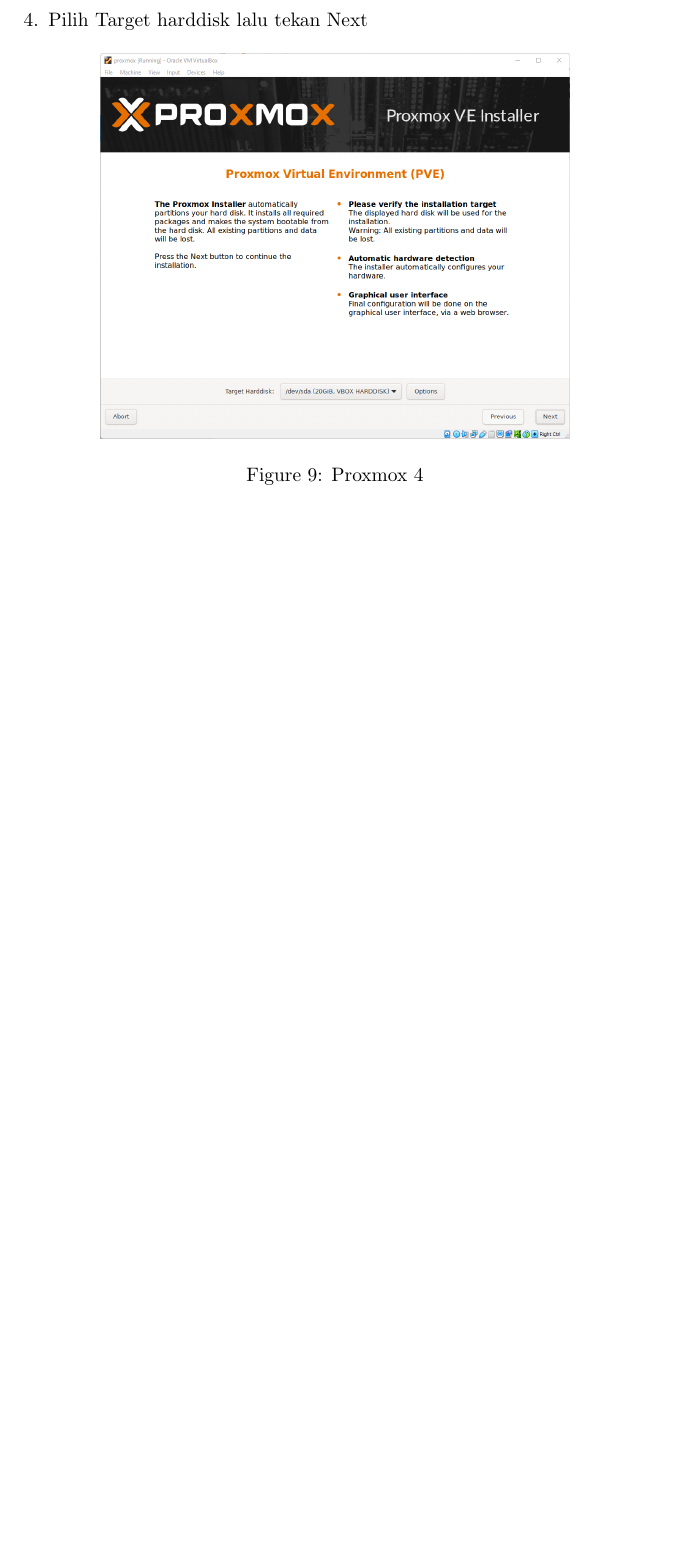
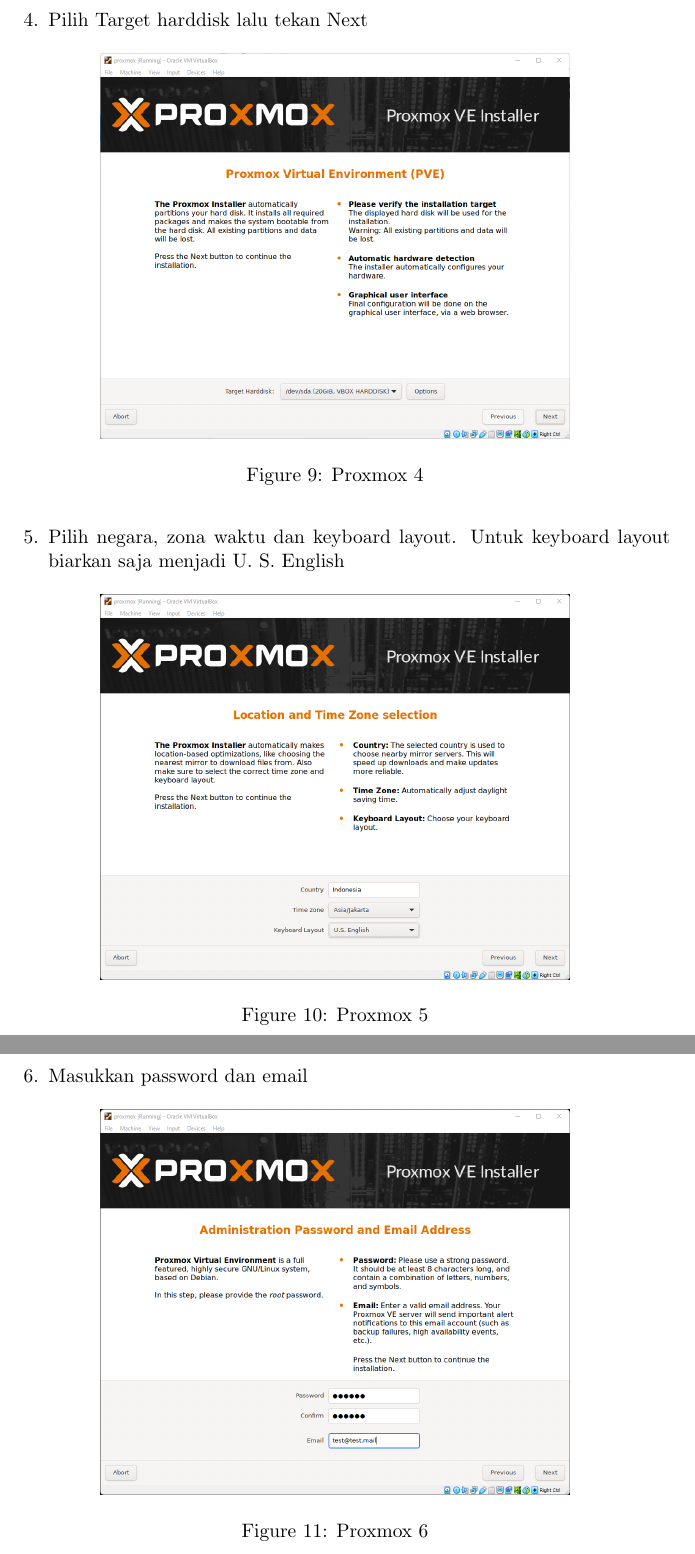
Before and after one commit to Classroom-Dev-Team/BukuPanduanProxmox, a LaTeX document (main.tex): part of page 7 of 7 before the commit and two parts of pages 7 and 8 of 8 after it, the two joined at a grey line, cut so that both start at the same text, the shorter picture padded with empty space. Compiled offline with pdfLaTeX.

Commit message:
langkah - langkah 5 - 6

```diff
--- a/main.tex
+++ b/main.tex
@@ -98,5 +98,18 @@
       \includegraphics[width=0.7\linewidth]{proxmox 4.png}
       \caption{Proxmox 4}
     \end{figure}
+    \item Pilih negara, zona waktu dan keyboard layout. Untuk keyboard layout biarkan saja menjadi U. S. English
+    \begin{figure}[h!]
+      \centering
+      \includegraphics[width=0.7\linewidth]{proxmox 5.png}
+      \caption{Proxmox 5}
+    \end{figure}
+    \newpage
+    \item Masukkan password dan email
+    \begin{figure}[h!]
+      \centering
+      \includegraphics[width=0.7\linewidth]{proxmox 6.png}
+      \caption{Proxmox 6}
+    \end{figure}
   \end{enumerate}
 \end{document}
```
Also changed, not shown: images/proxmox 6.png (added), main.pdf, 4 other files.
